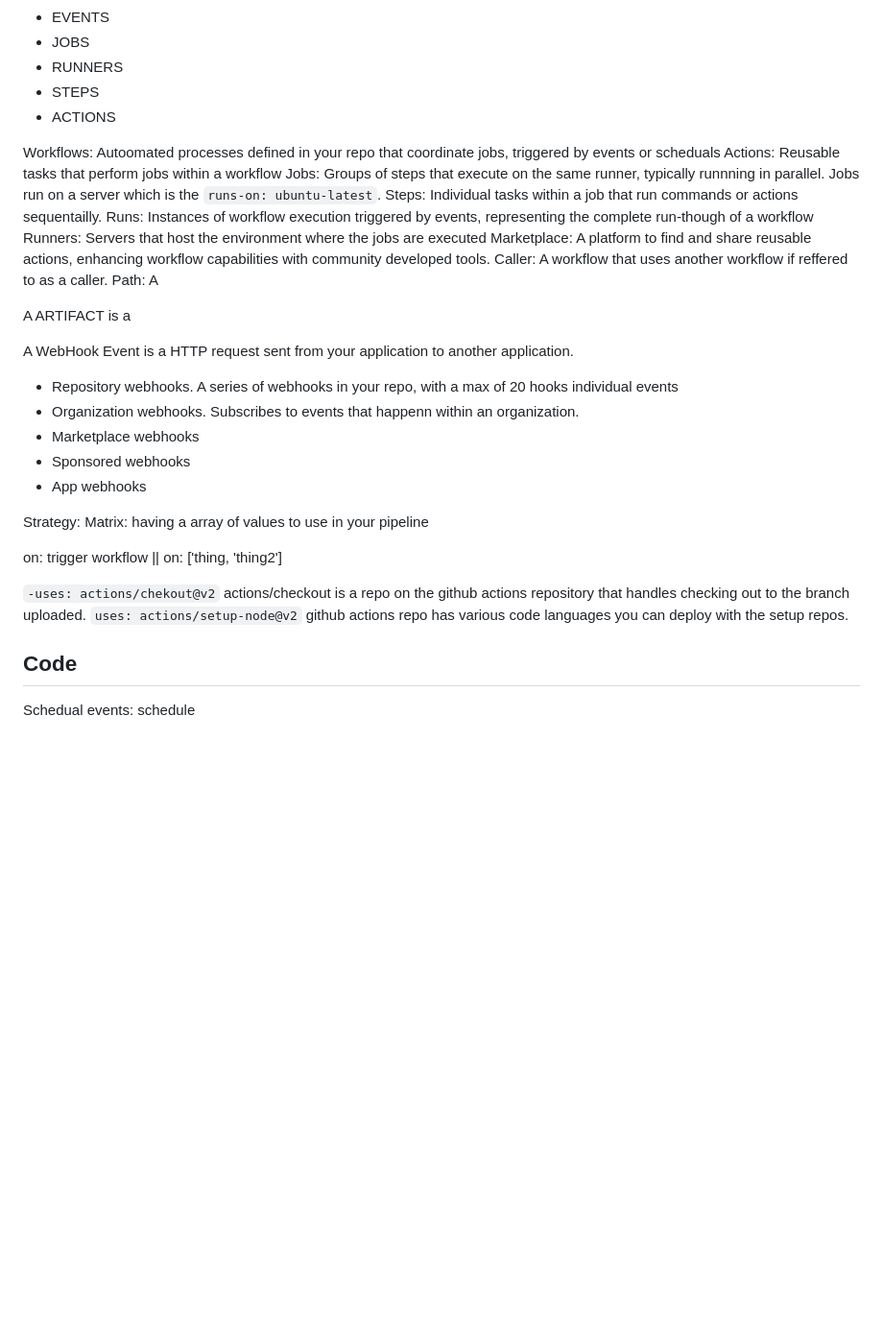
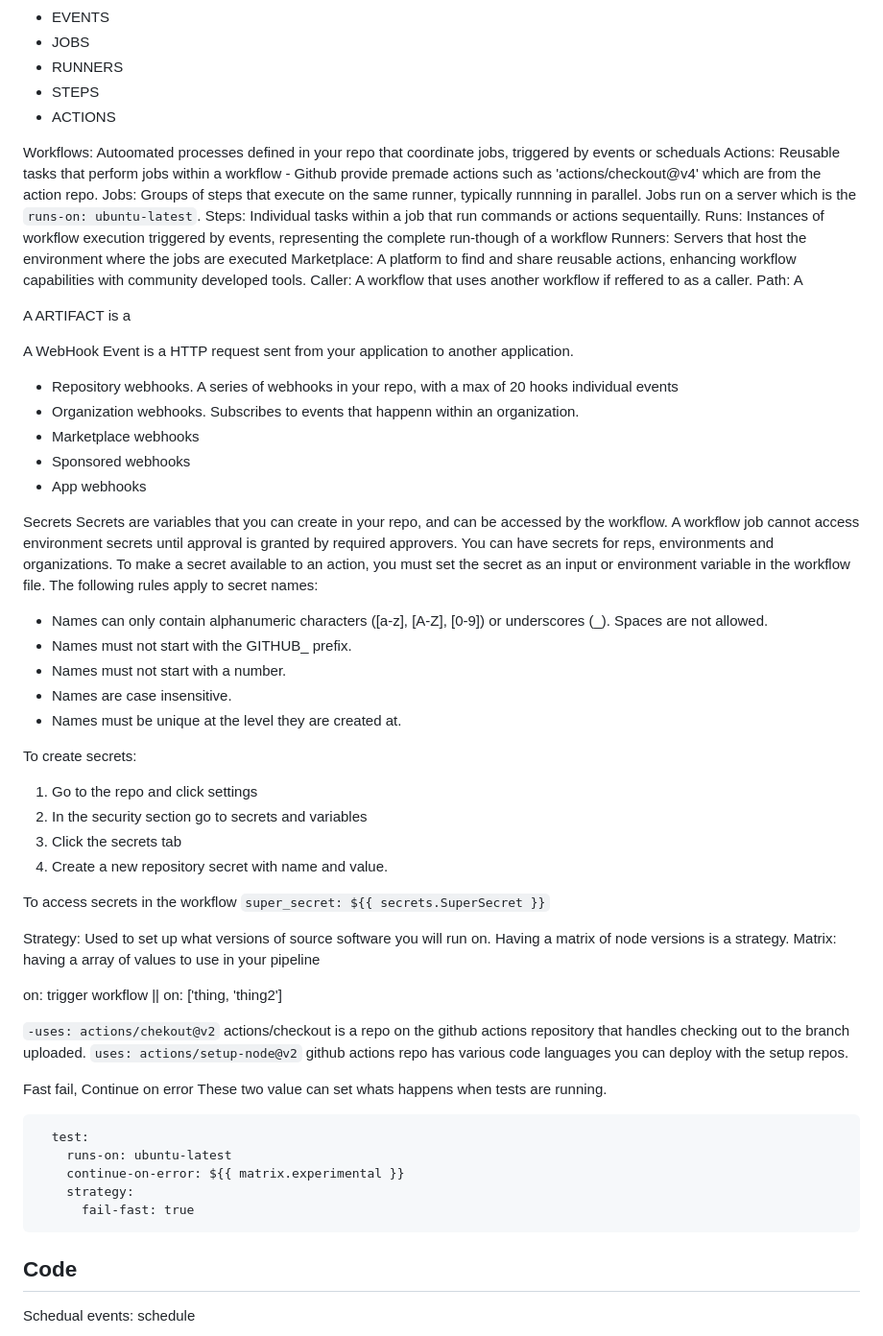
Before and after one commit to webdesignsbytom/fullstack-starter, a Markdown page: Services/github_actions.md, the part around the change. Shown at 96% size. Drawn GitHub-style; blank space fills up the shorter version.

````diff
--- a/Services/github_actions.md
+++ b/Services/github_actions.md
@@ -14,7 +14,7 @@ A workflow is a YAML file that configures the tests and what happens when an eve
 - ACTIONS
 
 Workflows: Autoomated processes defined in your repo that coordinate jobs, triggered by events or scheduals
-Actions: Reusable tasks that perform jobs within a workflow
+Actions: Reusable tasks that perform jobs within a workflow - Github provide premade actions such as 'actions/checkout@v4' which are from the action repo.
 Jobs: Groups of steps that execute on the same runner, typically runnning in parallel. Jobs run on a server which is the `runs-on: ubuntu-latest`.
 Steps: Individual tasks within a job that run commands or actions sequentailly.
 Runs: Instances of workflow execution triggered by events, representing the complete run-though of a workflow
@@ -32,13 +32,46 @@ A WebHook Event is a HTTP request sent from your application to another applicat
 - Sponsored webhooks
 - App webhooks
 
-Strategy:
+Secrets
+Secrets are variables that you can create in your repo, and can be accessed by the workflow.
+A workflow job cannot access environment secrets until approval is granted by required approvers.
+You can have secrets for reps, environments and organizations.
+To make a secret available to an action, you must set the secret as an input or environment variable in the workflow file.
+The following rules apply to secret names:
+- Names can only contain alphanumeric characters ([a-z], [A-Z], [0-9]) or underscores (_). Spaces are not allowed.
+- Names must not start with the GITHUB_ prefix.
+- Names must not start with a number.
+- Names are case insensitive.
+- Names must be unique at the level they are created at.
+
+To create secrets:
+1. Go to the repo and click settings
+2. In the security section go to secrets and variables
+3. Click the secrets tab
+4. Create a new repository secret with name and value.
+
+To access secrets in the workflow
+`super_secret: ${{ secrets.SuperSecret }}`
+
+Strategy: Used to set up what versions of source software you will run on. Having a matrix of node versions is a strategy.
 Matrix: having a array of values to use in your pipeline
 
 on: trigger workflow || on: ['thing, 'thing2']
 
 `-uses: actions/chekout@v2` actions/checkout is a repo on the github actions repository that handles checking out to the branch uploaded.
 `uses: actions/setup-node@v2` github actions repo has various code languages you can deploy with the setup repos.
+
+Fast fail,
+Continue on error
+These two value can set whats happens when tests are running.
+
+```
+  test:
+    runs-on: ubuntu-latest
+    continue-on-error: ${{ matrix.experimental }}
+    strategy:
+      fail-fast: true
+```
 
 ## Code
 
````
